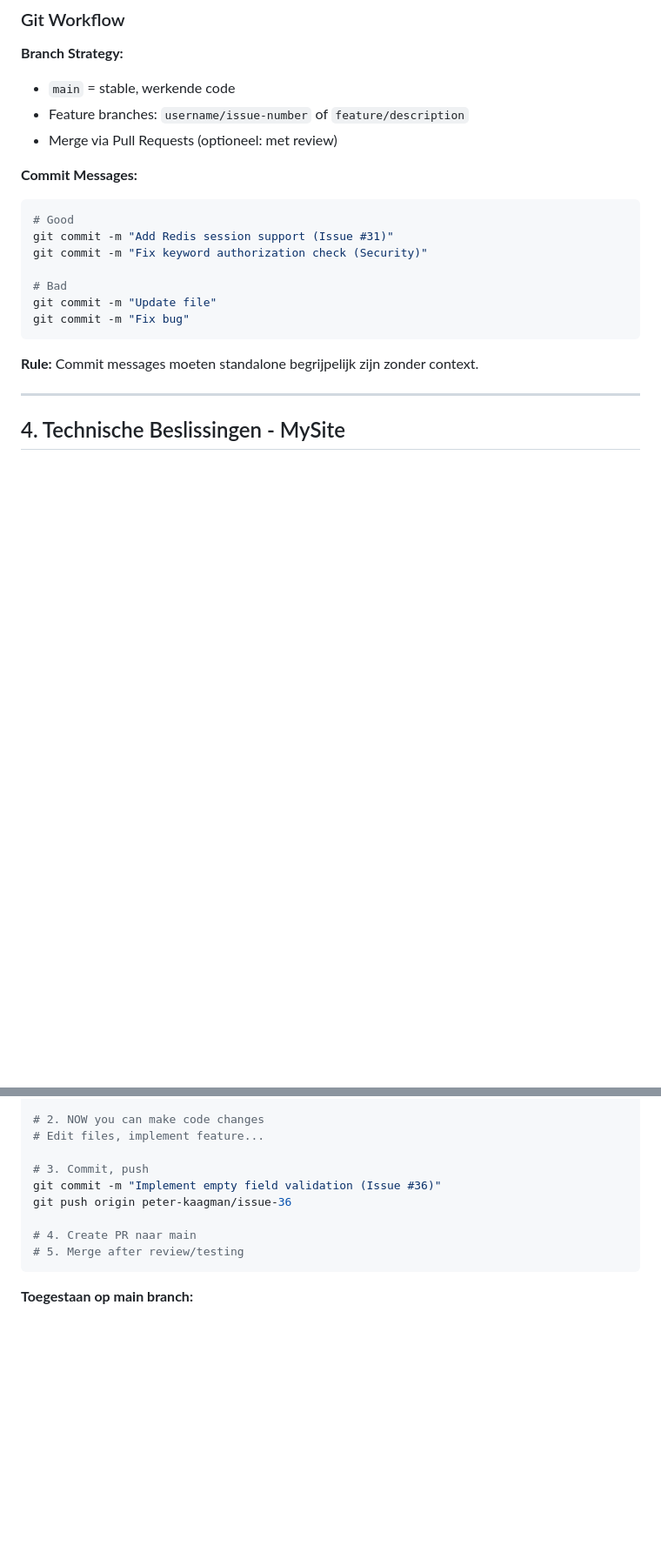
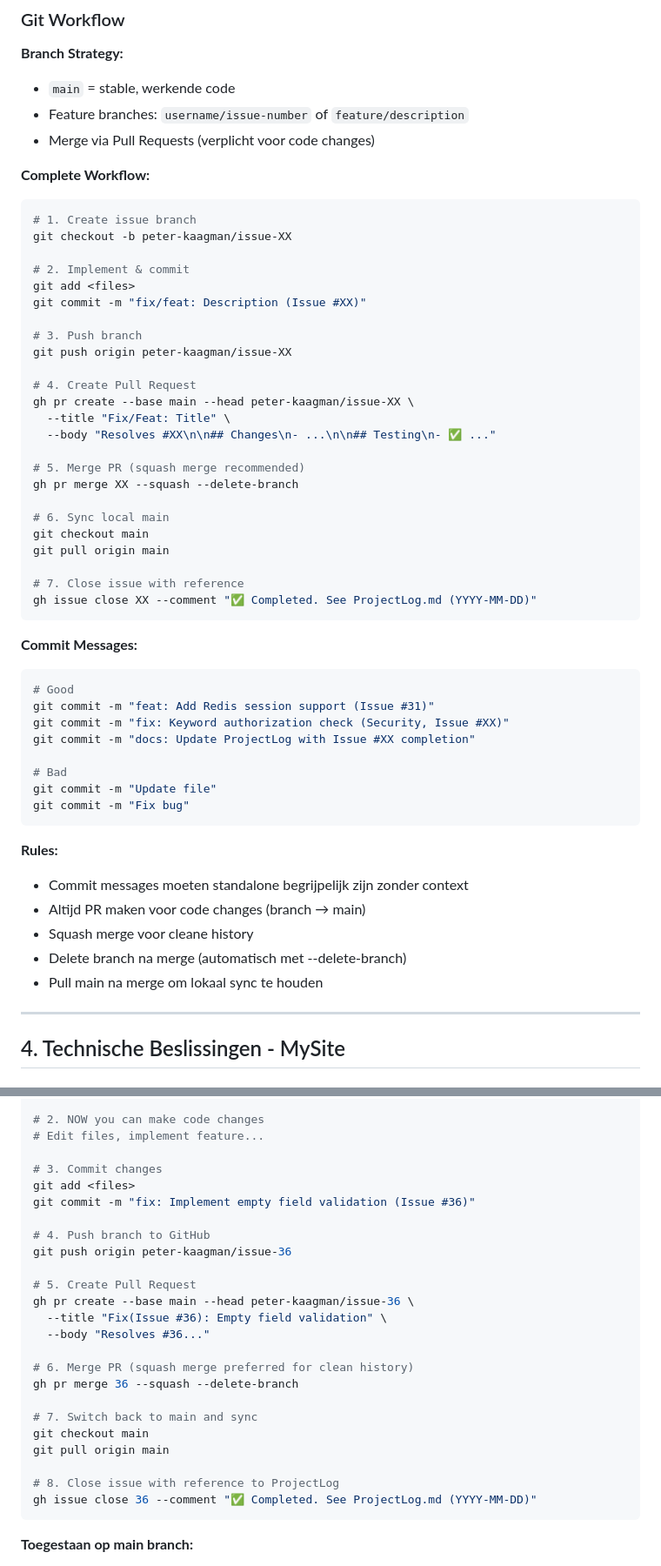
Before and after one commit to peter-kaagman/MySite, a Markdown page: ProjectDoc/GenericProjectRules.md, 2 parts joined by grey strips. Shown at 87% size. Rendered like a GitHub page; blank space fills up the shorter version.

Commit message:
docs: Add complete PR workflow to Git rules
- Add step-by-step PR creation and merge workflow
- Include gh pr create command with template
- Add gh pr merge --squash --delete-branch step
- Add git pull to sync local main after merge
- Update branch strategy section with complete workflow
- Update critical rule section with 8-step process

Makes PR workflow explicit and reproducible for future issues

````diff
--- a/ProjectDoc/GenericProjectRules.md
+++ b/ProjectDoc/GenericProjectRules.md
@@ -260,20 +260,54 @@ Implementation details: ProjectLog.md (2026-02-08 entry)
 **Branch Strategy:**
 - `main` = stable, werkende code
 - Feature branches: `username/issue-number` of `feature/description`
-- Merge via Pull Requests (optioneel: met review)
+- Merge via Pull Requests (verplicht voor code changes)
+
+**Complete Workflow:**
+```bash
+# 1. Create issue branch
+git checkout -b peter-kaagman/issue-XX
+
+# 2. Implement & commit
+git add <files>
+git commit -m "fix/feat: Description (Issue #XX)"
+
+# 3. Push branch
+git push origin peter-kaagman/issue-XX
+
+# 4. Create Pull Request
+gh pr create --base main --head peter-kaagman/issue-XX \
+  --title "Fix/Feat: Title" \
+  --body "Resolves #XX\n\n## Changes\n- ...\n\n## Testing\n- ✅ ..."
+
+# 5. Merge PR (squash merge recommended)
+gh pr merge XX --squash --delete-branch
+
+# 6. Sync local main
+git checkout main
+git pull origin main
+
+# 7. Close issue with reference
+gh issue close XX --comment "✅ Completed. See ProjectLog.md (YYYY-MM-DD)"
+```
 
 **Commit Messages:**
 ```bash
 # Good
-git commit -m "Add Redis session support (Issue #31)"
-git commit -m "Fix keyword authorization check (Security)"
+git commit -m "feat: Add Redis session support (Issue #31)"
+git commit -m "fix: Keyword authorization check (Security, Issue #XX)"
+git commit -m "docs: Update ProjectLog with Issue #XX completion"
 
 # Bad
 git commit -m "Update file"
 git commit -m "Fix bug"
 ```
 
-**Rule:** Commit messages moeten standalone begrijpelijk zijn zonder context.
+**Rules:**
+- Commit messages moeten standalone begrijpelijk zijn zonder context
+- Altijd PR maken voor code changes (branch → main)
+- Squash merge voor cleane history
+- Delete branch na merge (automatisch met --delete-branch)
+- Pull main na merge om lokaal sync te houden
 
 ---
 
@@ -787,12 +821,27 @@ git checkout -b peter-kaagman/issue-36
 # 2. NOW you can make code changes
 # Edit files, implement feature...
 
-# 3. Commit, push
-git commit -m "Implement empty field validation (Issue #36)"
+# 3. Commit changes
+git add <files>
+git commit -m "fix: Implement empty field validation (Issue #36)"
+
+# 4. Push branch to GitHub
 git push origin peter-kaagman/issue-36
 
-# 4. Create PR naar main
-# 5. Merge after review/testing
+# 5. Create Pull Request
+gh pr create --base main --head peter-kaagman/issue-36 \
+  --title "Fix(Issue #36): Empty field validation" \
+  --body "Resolves #36..."
+
+# 6. Merge PR (squash merge preferred for clean history)
+gh pr merge 36 --squash --delete-branch
+
+# 7. Switch back to main and sync
+git checkout main
+git pull origin main
+
+# 8. Close issue with reference to ProjectLog
+gh issue close 36 --comment "✅ Completed. See ProjectLog.md (YYYY-MM-DD)"
 ```
 
 **Toegestaan op main branch:**
````
